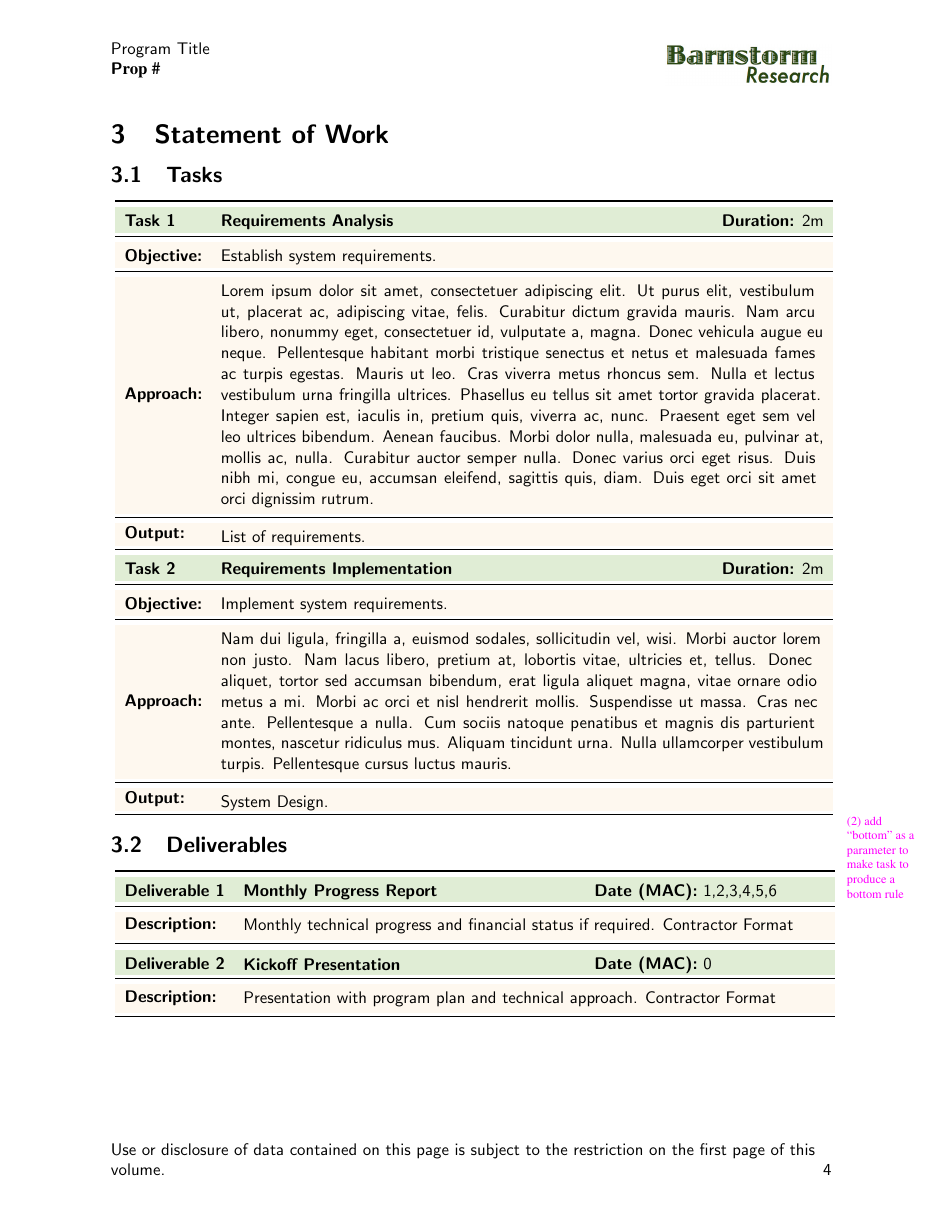
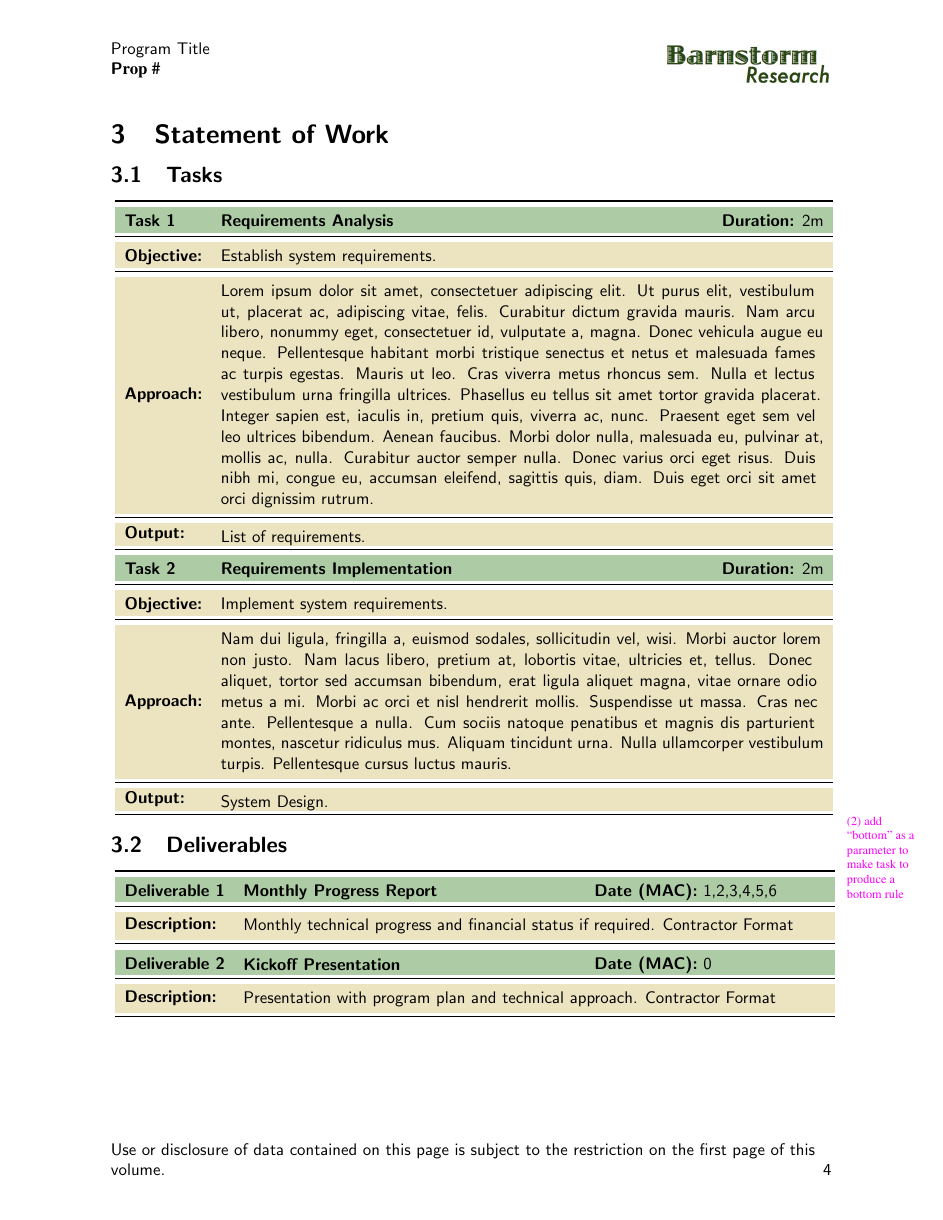
Before and after one commit to jtierno2/Latexfiles, a LaTeX problem sheet (proposalexample.tex, which reads proposalpreamble.tex): page 4 of 5. Compiled offline with pdfLaTeX.

Commit message:
Made colors generic

```diff
--- a/proposalpreamble.tex
+++ b/proposalpreamble.tex
@@ -58,9 +58,9 @@
 
 %%% Colors
 
-\definecolor{cream}{RGB}{254,248,239} % table body
-\definecolor{palegreen}{RGB}{224,237,213} %table title
-\definecolor{purple}{rgb}{1,0,1} % comments
+\definecolor{titlerowcolor}{RGB}{173,204,165} % table body
+\definecolor{bodyrowcolor}{RGB}{236,227,193} %table title
+\definecolor{cmntcolor}{rgb}{1,0,1} % comments
 
 
 
@@ -73,7 +73,7 @@
 \newif\ifcomments
 \newcounter{cmntcntr}
 \setcounter{cmntcntr}{1}
-\newcommand{\cmnt}[1]{\ifcomments \marginpar{\raggedright \scriptsize \color{purple} (\arabic{cmntcntr}) #1  \addtocounter{cmntcntr}{1}}\fi}
+\newcommand{\cmnt}[1]{\ifcomments \marginpar{\raggedright \scriptsize \color{cmntcolor} (\arabic{cmntcntr}) #1  \addtocounter{cmntcntr}{1}}\fi}
 
 
 
@@ -111,14 +111,14 @@
 \sffamily \small
 \noindent \begin{tabular}{clclr}
 \toprule
-\rowcolor{palegreen} \T{\bfseries Project:}& \parbox{1in}{\projectnametext }&	{\bfseries Performer: }&\parbox{2in}{\projectperformertext} &{\bfseries POP:}	\projectPOPtext \B\\
+\rowcolor{titlerowcolor} \T{\bfseries Project:}& \parbox{1in}{\projectnametext }&	{\bfseries Performer: }&\parbox{2in}{\projectperformertext} &{\bfseries POP:}	\projectPOPtext \B\\
 \midrule
-\rowcolor{cream} \bfseries{Description}&\multicolumn{4}{l}{\parbox{5.325in}{\T \raggedright\rightskip=0pt plus .2in  \projectdescriptiontext\B}}\\
+\rowcolor{bodyrowcolor} \bfseries{Description}&\multicolumn{4}{l}{\parbox{5.325in}{\T \raggedright\rightskip=0pt plus .2in  \projectdescriptiontext\B}}\\
 \midrule
-\rowcolor{cream}{\bfseries Customer:}&\projectcustomertext{}& \bfseries{POC:}& \multicolumn{2}{l}{\parbox{3.325in}{\T \raggedright\rightskip=0pt plus .2in  \projectPOCtext \B}}\\
+\rowcolor{bodyrowcolor}{\bfseries Customer:}&\projectcustomertext{}& \bfseries{POC:}& \multicolumn{2}{l}{\parbox{3.325in}{\T \raggedright\rightskip=0pt plus .2in  \projectPOCtext \B}}\\
 \midrule
 
-\rowcolor{cream} {\bfseries Relevance} &\multicolumn{4}{l}{\parbox{5.325in}{\T \raggedright\rightskip=0pt plus .2in  \projectrelevancetext \B}}
+\rowcolor{bodyrowcolor} {\bfseries Relevance} &\multicolumn{4}{l}{\parbox{5.325in}{\T \raggedright\rightskip=0pt plus .2in  \projectrelevancetext \B}}
  \\
 \iflast
 \bottomrule
@@ -149,15 +149,15 @@
 \sffamily \small
 \begin{tabular}{llr}
 \toprule
-\rowcolor{palegreen}{\bfseries Task \tasknumbertext}&	\parbox{4in}{\bfseries \tasknametext}\hfill&{\bfseries Duration:} \taskdurationtext \T \\
+\rowcolor{titlerowcolor}{\bfseries Task \tasknumbertext}&	\parbox{4in}{\bfseries \tasknametext}\hfill&{\bfseries Duration:} \taskdurationtext \T \\
 \midrule
-\rowcolor{cream}{\bfseries Objective:}	&\multicolumn{2}{l}
+\rowcolor{bodyrowcolor}{\bfseries Objective:}	&\multicolumn{2}{l}
 { \parbox{5.25in}{\raggedright\rightskip=0pt plus .2in   \taskobjectivetext}}\T \\
 \midrule
-\rowcolor{cream}{\bfseries Approach:}& \multicolumn{2}{l}{ \parbox{5.4375in}
+\rowcolor{bodyrowcolor}{\bfseries Approach:}& \multicolumn{2}{l}{ \parbox{5.4375in}
 {\T\raggedright\rightskip=0pt plus .2in   \taskapproachtext \B}	} \\
 \midrule
-\rowcolor{cream}{\bfseries Output:}&	\multicolumn{2}{l}
+\rowcolor{bodyrowcolor}{\bfseries Output:}&	\multicolumn{2}{l}
 {\parbox{5.25in}{\raggedright\rightskip=0pt plus .2in  \taskoutputtext\T }}\\
 \iflast
 \bottomrule
@@ -189,10 +189,10 @@
 \sffamily \small
 \begin{tabular}{lll}
 \toprule
-\rowcolor{palegreen}{\bfseries Deliverable \deliverablenumbertext}&	\parbox{3in}{\bfseries \deliverablenametext}\hfill& {\bfseries Date (MAC):} \deliverabledatetext \T \\
+\rowcolor{titlerowcolor}{\bfseries Deliverable \deliverablenumbertext}&	\parbox{3in}{\bfseries \deliverablenametext}\hfill& {\bfseries Date (MAC):} \deliverabledatetext \T \\
 \midrule
 
-\rowcolor{cream}{\bfseries Description:}& \multicolumn{2}{l}{ \parbox{5.25in}
+\rowcolor{bodyrowcolor}{\bfseries Description:}& \multicolumn{2}{l}{ \parbox{5.25in}
 {\T\raggedright\rightskip=0pt plus .2in   \deliverabledescriptiontext \B}	} \\
 
 \iflast
```
